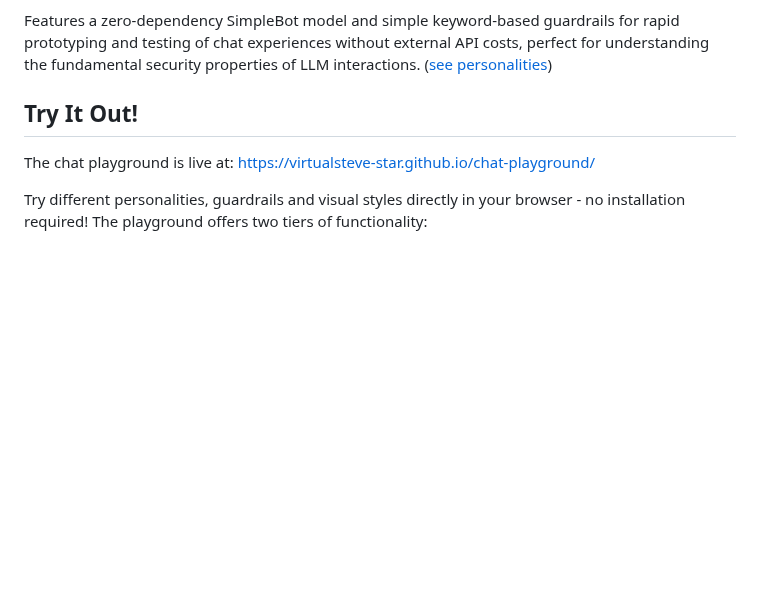
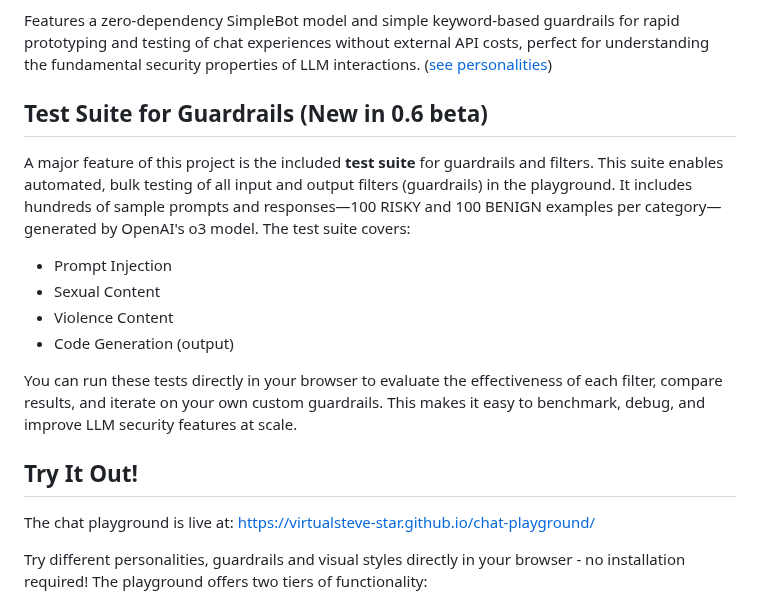
Before and after one commit to virtualsteve-star/chat-playground, a Markdown page: README.md, the part around the change. Drawn GitHub-style; blank space fills up the shorter version.

```diff
--- a/README.md
+++ b/README.md
@@ -12,6 +12,17 @@ With the rapid evolution of LLM and Generative AI technology (new models, techni
 - **Zero Dependencies:** Everything runs in the browser, making it easy to get started
 
 Features a zero-dependency SimpleBot model and simple keyword-based guardrails for rapid prototyping and testing of chat experiences without external API costs, perfect for understanding the fundamental security properties of LLM interactions. ([see personalities](documentation/personalities.md))
+
+## Test Suite for Guardrails (New in 0.6 beta)
+
+A major feature of this project is the included **test suite** for guardrails and filters. This suite enables automated, bulk testing of all input and output filters (guardrails) in the playground. It includes hundreds of sample prompts and responses—100 RISKY and 100 BENIGN examples per category—generated by OpenAI's o3 model. The test suite covers:
+
+- Prompt Injection
+- Sexual Content
+- Violence Content
+- Code Generation (output)
+
+You can run these tests directly in your browser to evaluate the effectiveness of each filter, compare results, and iterate on your own custom guardrails. This makes it easy to benchmark, debug, and improve LLM security features at scale.
 
 ## Try It Out!
 
```
